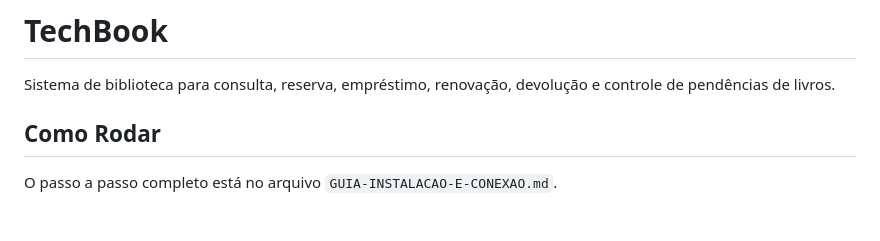
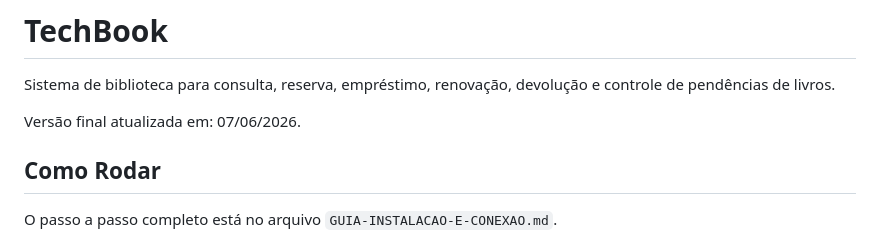
Before and after one commit to GaabrielLr415/PROJETO-TECHBOOK, a Markdown page: README.md, the part around the change. GitHub-like rendering; blank space fills up the shorter version.

Commit message:
Adiciona data da versao final no README

```diff
--- a/README.md
+++ b/README.md
@@ -1,6 +1,8 @@
 # TechBook
 
 Sistema de biblioteca para consulta, reserva, empréstimo, renovação, devolução e controle de pendências de livros.
+
+Versão final atualizada em: 07/06/2026.
 
 ## Como Rodar
 
```
